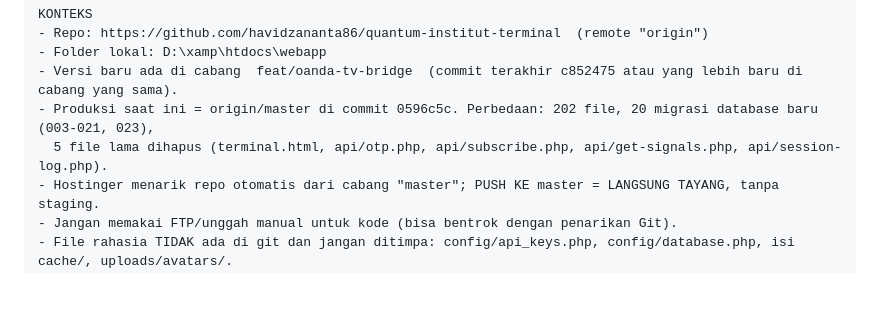
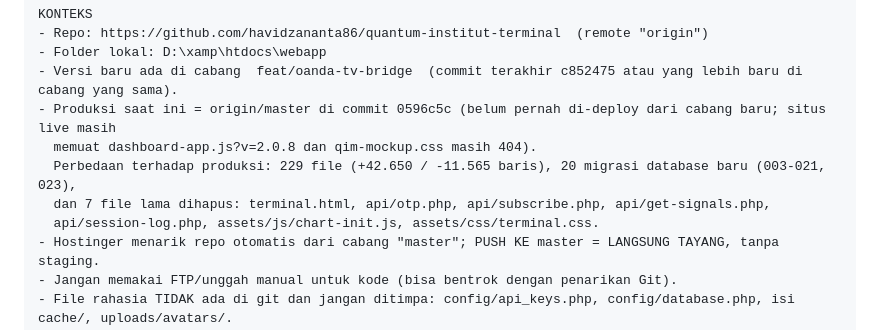
Before and after one commit to havidzananta86/quantum-institut-terminal, a Markdown page: deploy/PROMPT-DEPLOY.md, the part around the change. GitHub-like rendering; blank space fills up the shorter version.

Commit message:
Update deployment prompt with current diff summary
Co-Authored-By: Claude Sonnet 5.5 <noreply@anthropic.com>

```diff
--- a/deploy/PROMPT-DEPLOY.md
+++ b/deploy/PROMPT-DEPLOY.md
@@ -12,8 +12,11 @@ KONTEKS
 - Repo: https://github.com/havidzananta86/quantum-institut-terminal  (remote "origin")
 - Folder lokal: D:\xamp\htdocs\webapp
 - Versi baru ada di cabang  feat/oanda-tv-bridge  (commit terakhir c852475 atau yang lebih baru di cabang yang sama).
-- Produksi saat ini = origin/master di commit 0596c5c. Perbedaan: 202 file, 20 migrasi database baru (003-021, 023),
-  5 file lama dihapus (terminal.html, api/otp.php, api/subscribe.php, api/get-signals.php, api/session-log.php).
+- Produksi saat ini = origin/master di commit 0596c5c (belum pernah di-deploy dari cabang baru; situs live masih
+  memuat dashboard-app.js?v=2.0.8 dan qim-mockup.css masih 404).
+  Perbedaan terhadap produksi: 229 file (+42.650 / -11.565 baris), 20 migrasi database baru (003-021, 023),
+  dan 7 file lama dihapus: terminal.html, api/otp.php, api/subscribe.php, api/get-signals.php,
+  api/session-log.php, assets/js/chart-init.js, assets/css/terminal.css.
 - Hostinger menarik repo otomatis dari cabang "master"; PUSH KE master = LANGSUNG TAYANG, tanpa staging.
 - Jangan memakai FTP/unggah manual untuk kode (bisa bentrok dengan penarikan Git).
 - File rahasia TIDAK ada di git dan jangan ditimpa: config/api_keys.php, config/database.php, isi cache/, uploads/avatars/.
```
